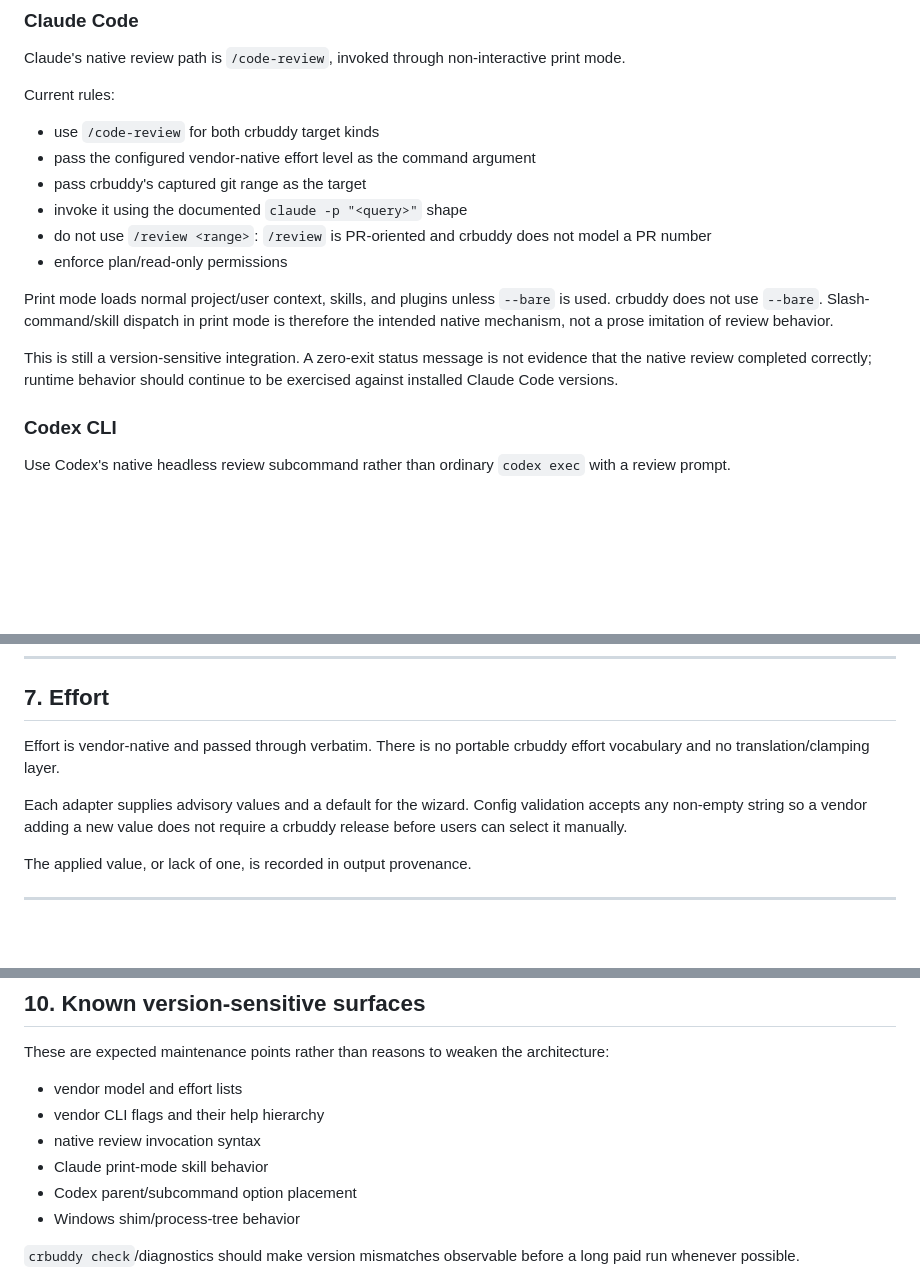
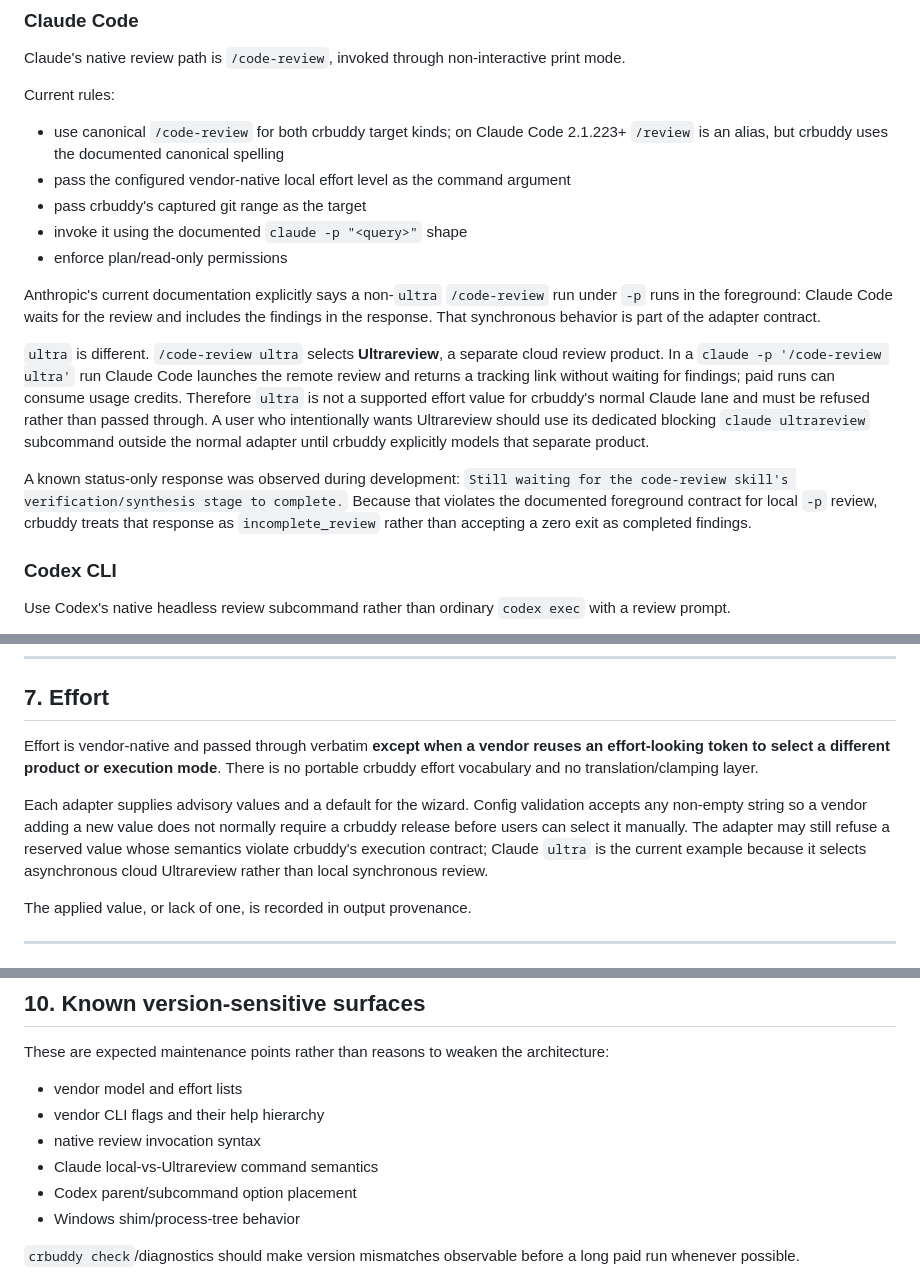
Before and after one commit to cozuya/crbuddy, a Markdown page: DESIGN.md, 3 parts joined by grey strips. Drawn GitHub-style; blank space fills up the shorter version.

Commit message:
Document Claude foreground and ultra semantics

```diff
--- a/DESIGN.md
+++ b/DESIGN.md
@@ -169,16 +169,17 @@ Claude's native review path is `/code-review`, invoked through non-interactive p
 
 Current rules:
 
-- use `/code-review` for both crbuddy target kinds
-- pass the configured vendor-native effort level as the command argument
+- use canonical `/code-review` for both crbuddy target kinds; on Claude Code 2.1.223+ `/review` is an alias, but crbuddy uses the documented canonical spelling
+- pass the configured vendor-native local effort level as the command argument
 - pass crbuddy's captured git range as the target
 - invoke it using the documented `claude -p "<query>"` shape
-- do not use `/review <range>`: `/review` is PR-oriented and crbuddy does not model a PR number
 - enforce plan/read-only permissions
 
-Print mode loads normal project/user context, skills, and plugins unless `--bare` is used. crbuddy does not use `--bare`. Slash-command/skill dispatch in print mode is therefore the intended native mechanism, not a prose imitation of review behavior.
+Anthropic's current documentation explicitly says a non-`ultra` `/code-review` run under `-p` runs in the foreground: Claude Code waits for the review and includes the findings in the response. That synchronous behavior is part of the adapter contract.
 
-This is still a version-sensitive integration. A zero-exit status message is not evidence that the native review completed correctly; runtime behavior should continue to be exercised against installed Claude Code versions.
+`ultra` is different. `/code-review ultra` selects **Ultrareview**, a separate cloud review product. In a `claude -p '/code-review ultra'` run Claude Code launches the remote review and returns a tracking link without waiting for findings; paid runs can consume usage credits. Therefore `ultra` is not a supported effort value for crbuddy's normal Claude lane and must be refused rather than passed through. A user who intentionally wants Ultrareview should use its dedicated blocking `claude ultrareview` subcommand outside the normal adapter until crbuddy explicitly models that separate product.
+
+A known status-only response was observed during development: `Still waiting for the code-review skill's verification/synthesis stage to complete.` Because that violates the documented foreground contract for local `-p` review, crbuddy treats that response as `incomplete_review` rather than accepting a zero exit as completed findings.
 
 ### Codex CLI
 
@@ -266,9 +267,9 @@ Merge failure is separate from reviewer failure and counts as partial success wh
 
 ## 7. Effort
 
-Effort is vendor-native and passed through verbatim. There is no portable crbuddy effort vocabulary and no translation/clamping layer.
+Effort is vendor-native and passed through verbatim **except when a vendor reuses an effort-looking token to select a different product or execution mode**. There is no portable crbuddy effort vocabulary and no translation/clamping layer.
 
-Each adapter supplies advisory values and a default for the wizard. Config validation accepts any non-empty string so a vendor adding a new value does not require a crbuddy release before users can select it manually.
+Each adapter supplies advisory values and a default for the wizard. Config validation accepts any non-empty string so a vendor adding a new value does not normally require a crbuddy release before users can select it manually. The adapter may still refuse a reserved value whose semantics violate crbuddy's execution contract; Claude `ultra` is the current example because it selects asynchronous cloud Ultrareview rather than local synchronous review.
 
 The applied value, or lack of one, is recorded in output provenance.
 
@@ -323,7 +324,7 @@ These are expected maintenance points rather than reasons to weaken the architec
 - vendor model and effort lists
 - vendor CLI flags and their help hierarchy
 - native review invocation syntax
-- Claude print-mode skill behavior
+- Claude local-vs-Ultrareview command semantics
 - Codex parent/subcommand option placement
 - Windows shim/process-tree behavior
 
```
